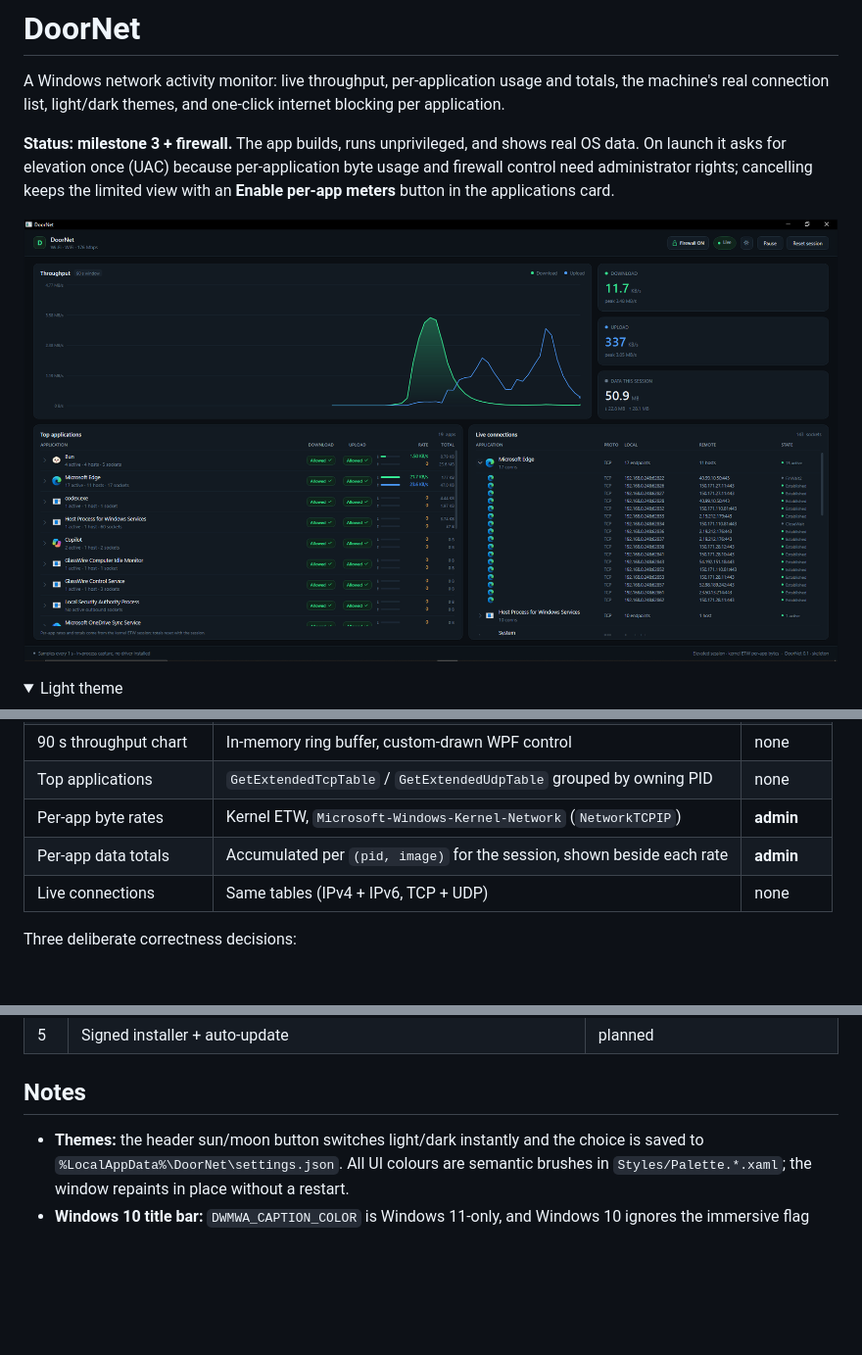
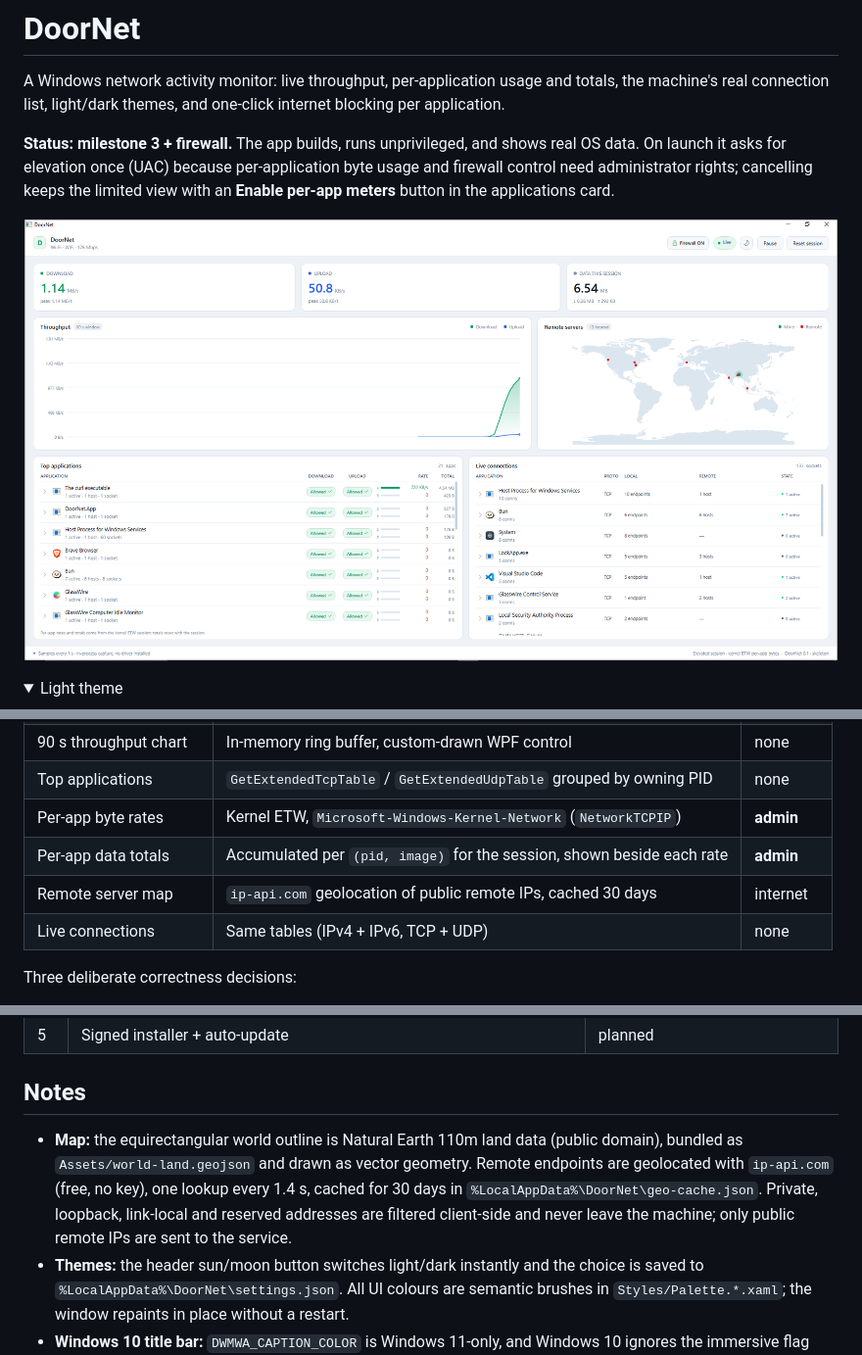
Before and after one commit to rootanvir/DoorNet, a Markdown page: README.md, 3 parts joined by grey strips. Shown at 98% size. Drawn GitHub-style; pictures changed too: docs/screenshot.png; folded sections open; blank space fills up the shorter version.

Commit message:
Refresh screenshot and document the map and geolocation

```diff
--- a/README.md
+++ b/README.md
@@ -70,6 +70,7 @@ totals, and firewall rule naming.
 | Top applications | `GetExtendedTcpTable` / `GetExtendedUdpTable` grouped by owning PID | none |
 | Per-app byte rates | Kernel ETW, `Microsoft-Windows-Kernel-Network` (`NetworkTCPIP`) | **admin** |
 | Per-app data totals | Accumulated per `(pid, image)` for the session, shown beside each rate | **admin** |
+| Remote server map | `ip-api.com` geolocation of public remote IPs, cached 30 days | internet |
 | Live connections | Same tables (IPv4 + IPv6, TCP + UDP) | none |
 
 Three deliberate correctness decisions:
@@ -159,6 +160,12 @@ milestones, elevation model, packaging and risk list: **[docs/ARCHITECTURE.md](d
 
 ## Notes
 
+- **Map:** the equirectangular world outline is Natural Earth 110m land data (public domain),
+  bundled as `Assets/world-land.geojson` and drawn as vector geometry. Remote endpoints are
+  geolocated with `ip-api.com` (free, no key), one lookup every 1.4 s, cached for 30 days in
+  `%LocalAppData%\DoorNet\geo-cache.json`. Private, loopback, link-local and reserved
+  addresses are filtered client-side and never leave the machine; only public remote IPs are
+  sent to the service.
 - **Themes:** the header sun/moon button switches light/dark instantly and the choice is
   saved to `%LocalAppData%\DoorNet\settings.json`. All UI colours are semantic brushes in
   `Styles/Palette.*.xaml`; the window repaints in place without a restart.
```
